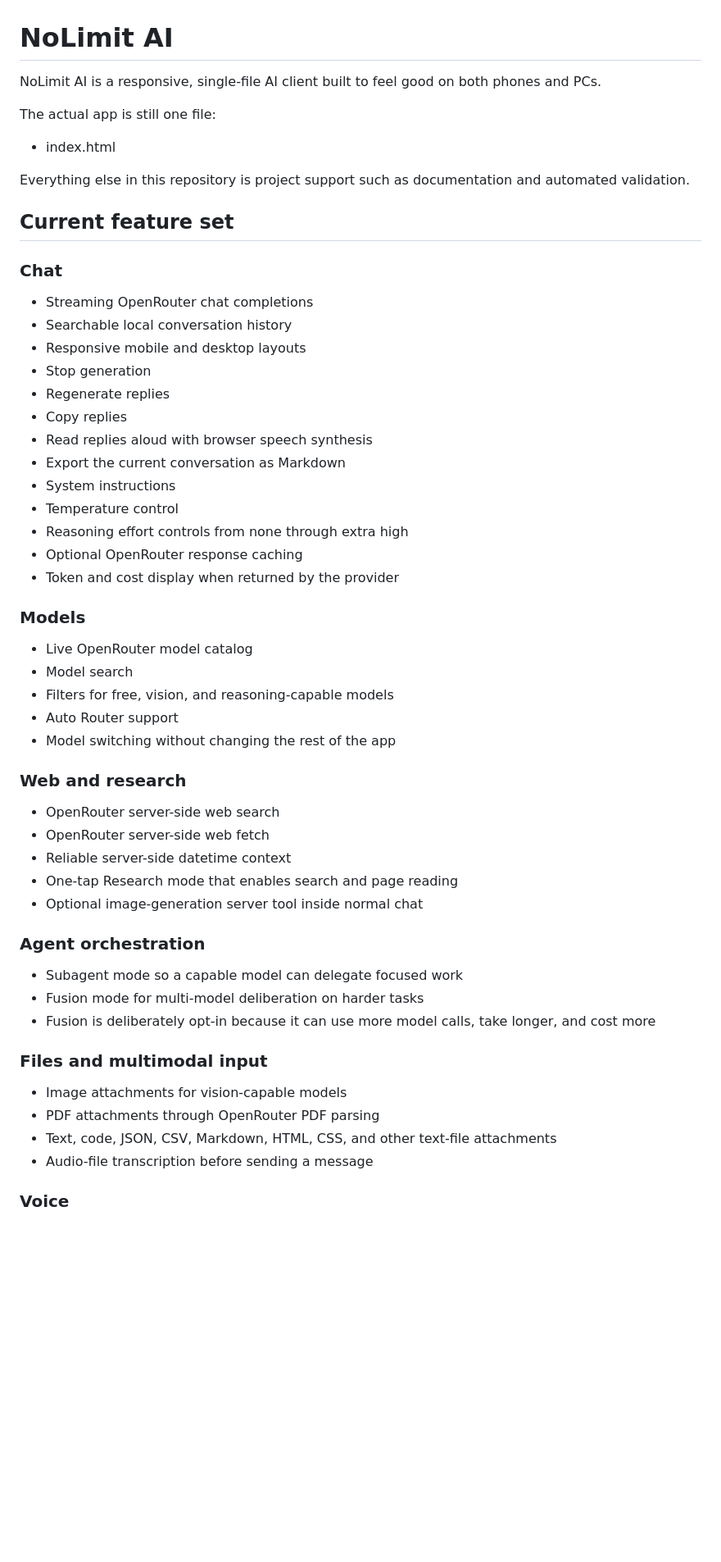
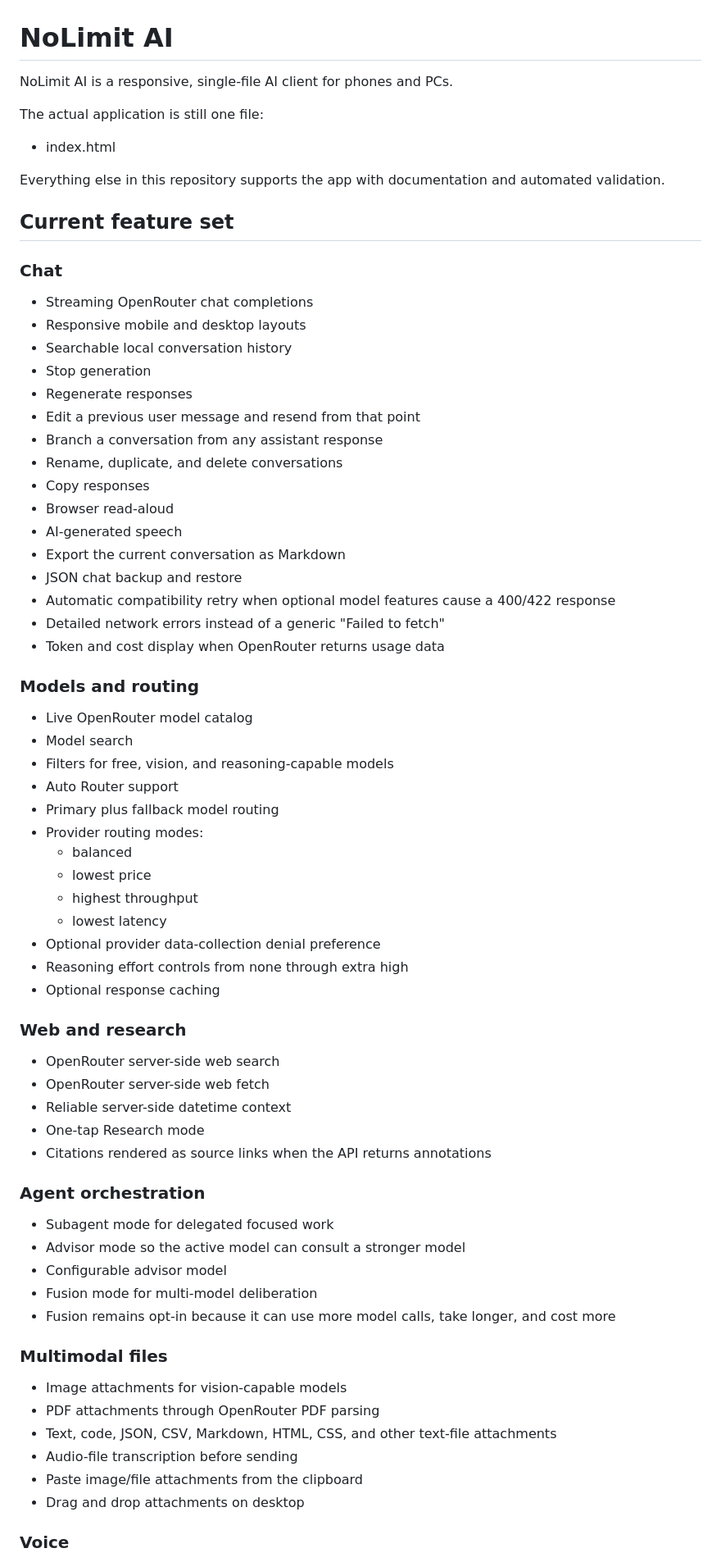
Before and after one commit to kenny32954/nolimit-ai, a Markdown page: README.md, the part around one of its changes. Shown at 82% size. GitHub-like rendering; blank space fills up the shorter version.

```diff
--- a/README.md
+++ b/README.md
@@ -1,53 +1,68 @@
 # NoLimit AI
 
-NoLimit AI is a responsive, single-file AI client built to feel good on both phones and PCs.
+NoLimit AI is a responsive, single-file AI client for phones and PCs.
 
-The actual app is still one file:
+The actual application is still one file:
 
 - index.html
 
-Everything else in this repository is project support such as documentation and automated validation.
+Everything else in this repository supports the app with documentation and automated validation.
 
 ## Current feature set
 
 ### Chat
 - Streaming OpenRouter chat completions
+- Responsive mobile and desktop layouts
 - Searchable local conversation history
-- Responsive mobile and desktop layouts
 - Stop generation
-- Regenerate replies
-- Copy replies
-- Read replies aloud with browser speech synthesis
+- Regenerate responses
+- Edit a previous user message and resend from that point
+- Branch a conversation from any assistant response
+- Rename, duplicate, and delete conversations
+- Copy responses
+- Browser read-aloud
+- AI-generated speech
 - Export the current conversation as Markdown
-- System instructions
-- Temperature control
-- Reasoning effort controls from none through extra high
-- Optional OpenRouter response caching
-- Token and cost display when returned by the provider
+- JSON chat backup and restore
+- Automatic compatibility retry when optional model features cause a 400/422 response
+- Detailed network errors instead of a generic "Failed to fetch"
+- Token and cost display when OpenRouter returns usage data
 
-### Models
+### Models and routing
 - Live OpenRouter model catalog
 - Model search
 - Filters for free, vision, and reasoning-capable models
 - Auto Router support
-- Model switching without changing the rest of the app
+- Primary plus fallback model routing
+- Provider routing modes:
+  - balanced
+  - lowest price
+  - highest throughput
+  - lowest latency
+- Optional provider data-collection denial preference
+- Reasoning effort controls from none through extra high
+- Optional response caching
 
 ### Web and research
 - OpenRouter server-side web search
 - OpenRouter server-side web fetch
 - Reliable server-side datetime context
-- One-tap Research mode that enables search and page reading
-- Optional image-generation server tool inside normal chat
+- One-tap Research mode
+- Citations rendered as source links when the API returns annotations
 
 ### Agent orchestration
-- Subagent mode so a capable model can delegate focused work
-- Fusion mode for multi-model deliberation on harder tasks
-- Fusion is deliberately opt-in because it can use more model calls, take longer, and cost more
+- Subagent mode for delegated focused work
+- Advisor mode so the active model can consult a stronger model
+- Configurable advisor model
+- Fusion mode for multi-model deliberation
+- Fusion remains opt-in because it can use more model calls, take longer, and cost more
 
-### Files and multimodal input
+### Multimodal files
 - Image attachments for vision-capable models
 - PDF attachments through OpenRouter PDF parsing
 - Text, code, JSON, CSV, Markdown, HTML, CSS, and other text-file attachments
-- Audio-file transcription before sending a message
+- Audio-file transcription before sending
+- Paste image/file attachments from the clipboard
+- Drag and drop attachments on desktop
 
 ### Voice
```
Also changed, not shown: other parts of README.md (+69 -49 lines).
